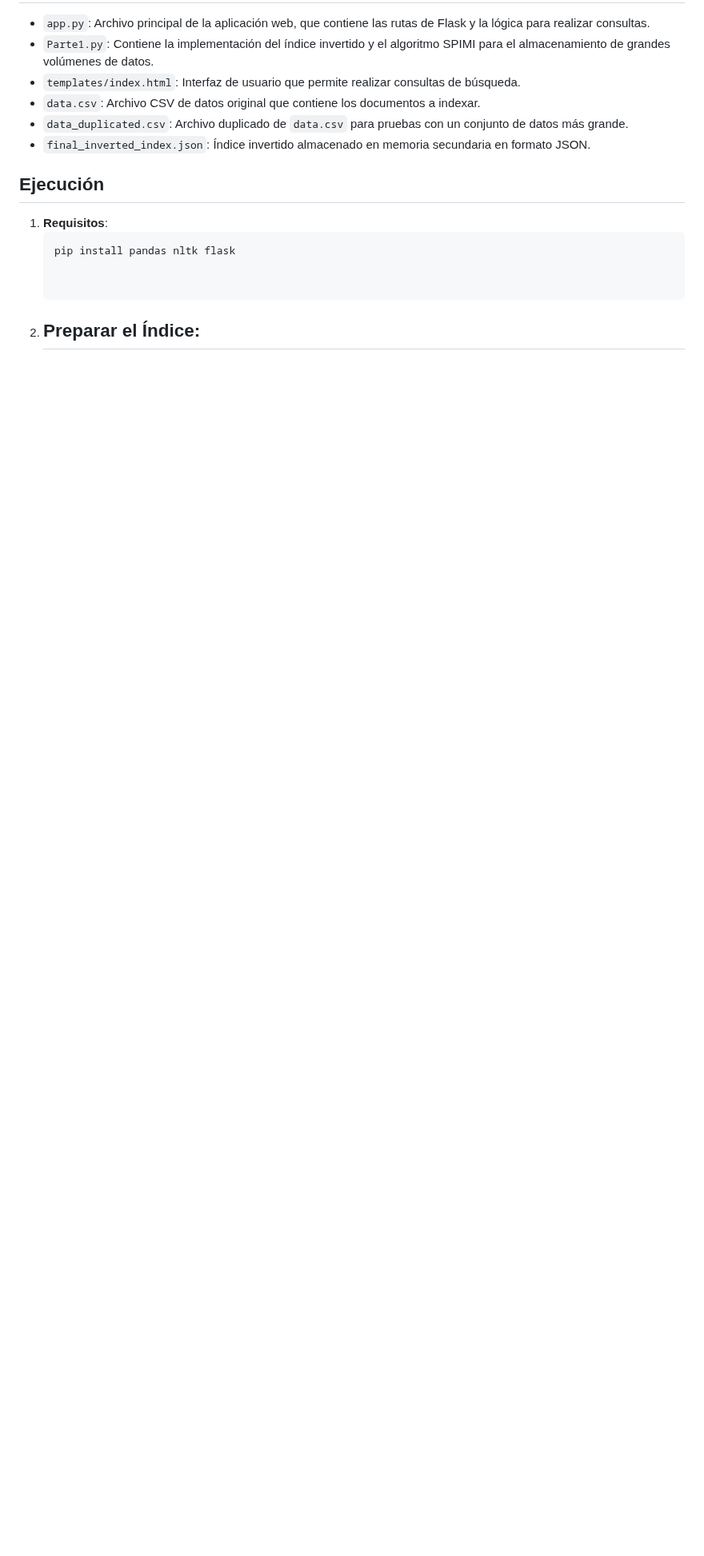
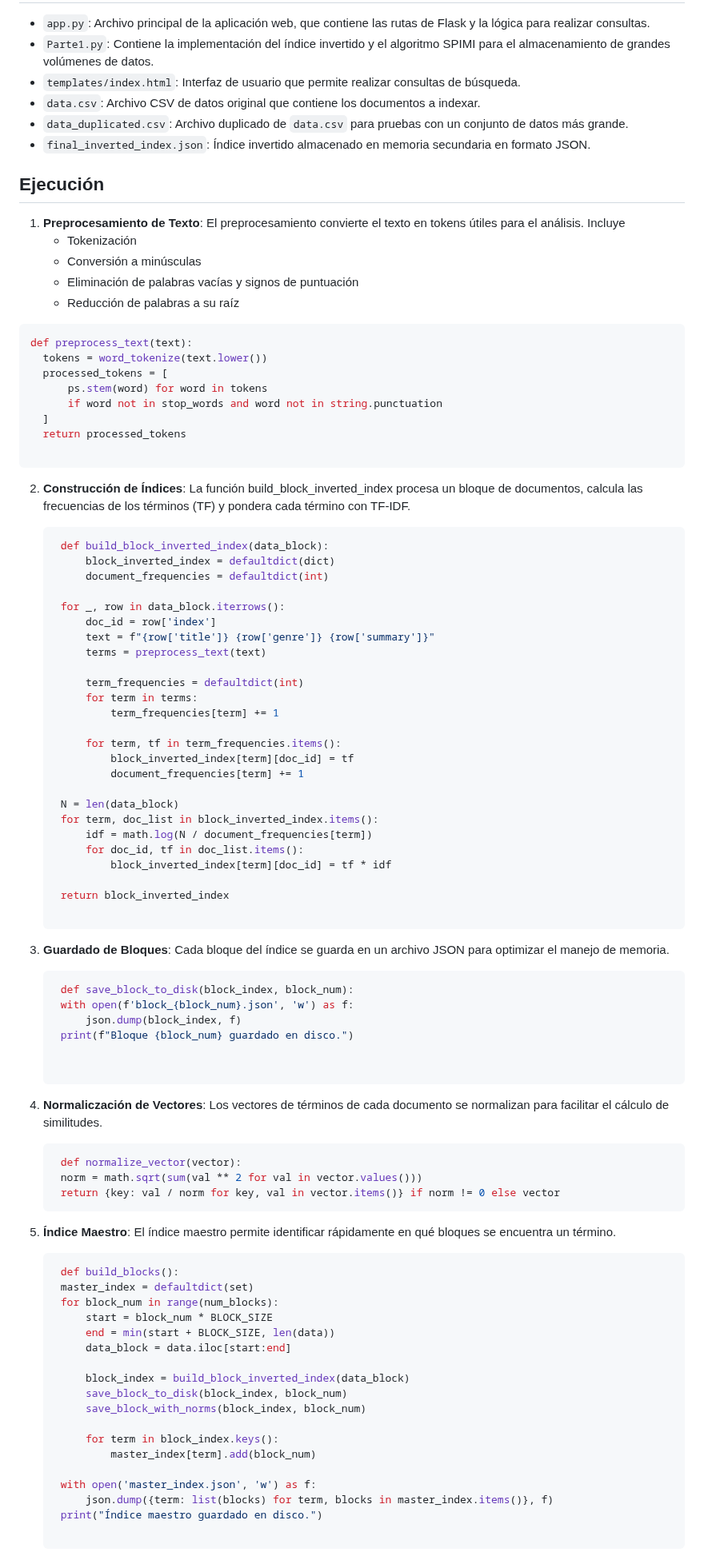
Before and after one commit to Alaprexian/BD2Proyecto2, a Markdown page: README.md, the part around one of its changes. Shown at 80% size. Drawn GitHub-style; blank space fills up the shorter version.

````diff
--- a/README.md
+++ b/README.md
@@ -45,9 +45,94 @@ Se tokeniza tambien la query para obtener tsquery, con la cual se realizara la b
 
 ## Ejecución
 
-1. **Requisitos**:
-   ```bash
-   pip install pandas nltk flask
+1. **Preprocesamiento de Texto**:
+   El preprocesamiento convierte el texto en tokens útiles para el análisis. Incluye
+   - Tokenización
+   - Conversión a minúsculas
+   - Eliminación de palabras vacías y signos de puntuación
+   - Reducción de palabras a su raíz
+
+  ```python
+def preprocess_text(text):
+    tokens = word_tokenize(text.lower())
+    processed_tokens = [
+        ps.stem(word) for word in tokens
+        if word not in stop_words and word not in string.punctuation
+    ]
+    return processed_tokens
+
+```
+2. **Construcción de Índices**:
+   La función build_block_inverted_index procesa un bloque de documentos, calcula las frecuencias de los términos (TF) y pondera cada término con TF-IDF.
+
+   ```python
+    def build_block_inverted_index(data_block):
+        block_inverted_index = defaultdict(dict)
+        document_frequencies = defaultdict(int)
+
+    for _, row in data_block.iterrows():
+        doc_id = row['index']
+        text = f"{row['title']} {row['genre']} {row['summary']}"
+        terms = preprocess_text(text)
+
+        term_frequencies = defaultdict(int)
+        for term in terms:
+            term_frequencies[term] += 1
+
+        for term, tf in term_frequencies.items():
+            block_inverted_index[term][doc_id] = tf
+            document_frequencies[term] += 1
+
+    N = len(data_block)
+    for term, doc_list in block_inverted_index.items():
+        idf = math.log(N / document_frequencies[term])
+        for doc_id, tf in doc_list.items():
+            block_inverted_index[term][doc_id] = tf * idf
+
+    return block_inverted_index
+
+    ```
+
+4. **Guardado de Bloques**:
+   Cada bloque del índice se guarda en un archivo JSON para optimizar el manejo de memoria.
+   ```python
+    def save_block_to_disk(block_index, block_num):
+    with open(f'block_{block_num}.json', 'w') as f:
+        json.dump(block_index, f)
+    print(f"Bloque {block_num} guardado en disco.")
 
 
-2. ## Preparar el Índice:
+    ```
+
+6. **Normaliczación de Vectores**:
+   Los vectores de términos de cada documento se normalizan para facilitar el cálculo de similitudes.
+   ```python
+    def normalize_vector(vector):
+    norm = math.sqrt(sum(val ** 2 for val in vector.values()))
+    return {key: val / norm for key, val in vector.items()} if norm != 0 else vector
+    ```
+
+4. **Índice Maestro**:
+   El índice maestro permite identificar rápidamente en qué bloques se encuentra un término.
+   ```python
+    def build_blocks():
+    master_index = defaultdict(set)
+    for block_num in range(num_blocks):
+        start = block_num * BLOCK_SIZE
+        end = min(start + BLOCK_SIZE, len(data))
+        data_block = data.iloc[start:end]
+
+        block_index = build_block_inverted_index(data_block)
+        save_block_to_disk(block_index, block_num)
+        save_block_with_norms(block_index, block_num)
+
+        for term in block_index.keys():
+            master_index[term].add(block_num)
+
+    with open('master_index.json', 'w') as f:
+        json.dump({term: list(blocks) for term, blocks in master_index.items()}, f)
+    print("Índice maestro guardado en disco.")
+
+    ```
+
+
````
Also changed, not shown: other parts of README.md (+14 -0 lines).
